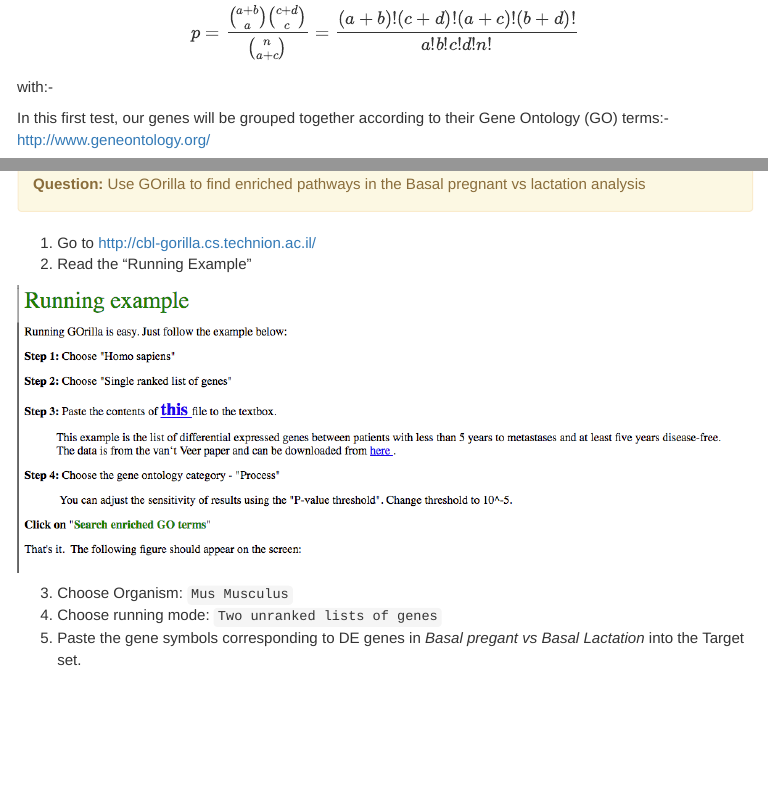
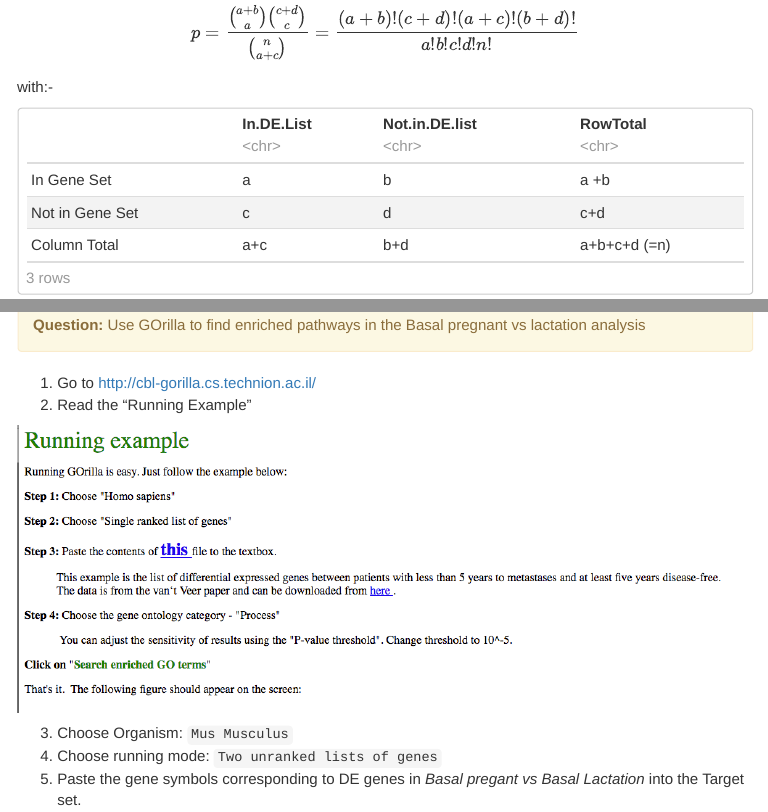
Before and after one commit to sheffield-bioinformatics-core/rnaseq-introduction-online, an R Markdown document (03-enrichment.Rmd): the page in a window 1100 px wide, from 1040 px down, and a second part further down, joined at a grey line. The pictures show the output file 03-enrichment.nb.html that the author committed with the source, opened offline; menus at the side of the page are left out.

Commit message:
Add missing table for exact test

````diff
--- a/03-enrichment.Rmd
+++ b/03-enrichment.Rmd
@@ -58,7 +58,7 @@ $$ p = \frac{\binom{a + b}{a}\binom{c +d}{c}}{\binom{n}{a +c}} = \frac{(a+b)!(c+
 
 with:-
 
-```{r echo=FALSE}
+```{r}
 df <- data.frame(`In DE List`  = c("a","c","a+c"), `Not in DE list` = c("b","d","b+d"), RowTotal = c("a +b","c+d","a+b+c+d (=n)"))
 rownames(df) <- c("In Gene Set", "Not in Gene Set","Column Total")
 df
````
Also changed, not shown: 03-enrichment.nb.html.
